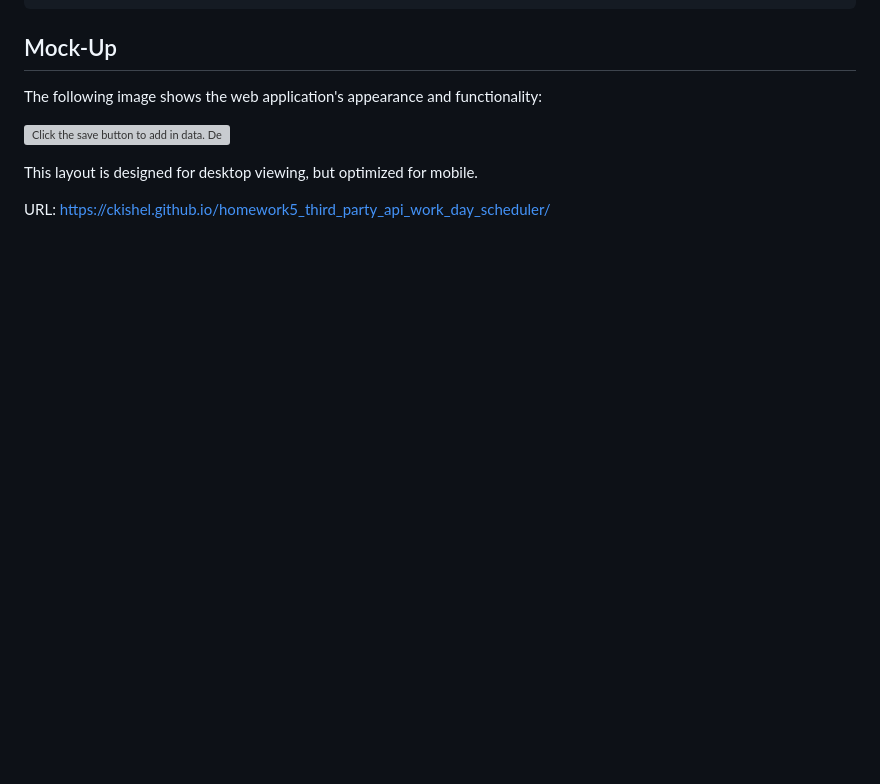
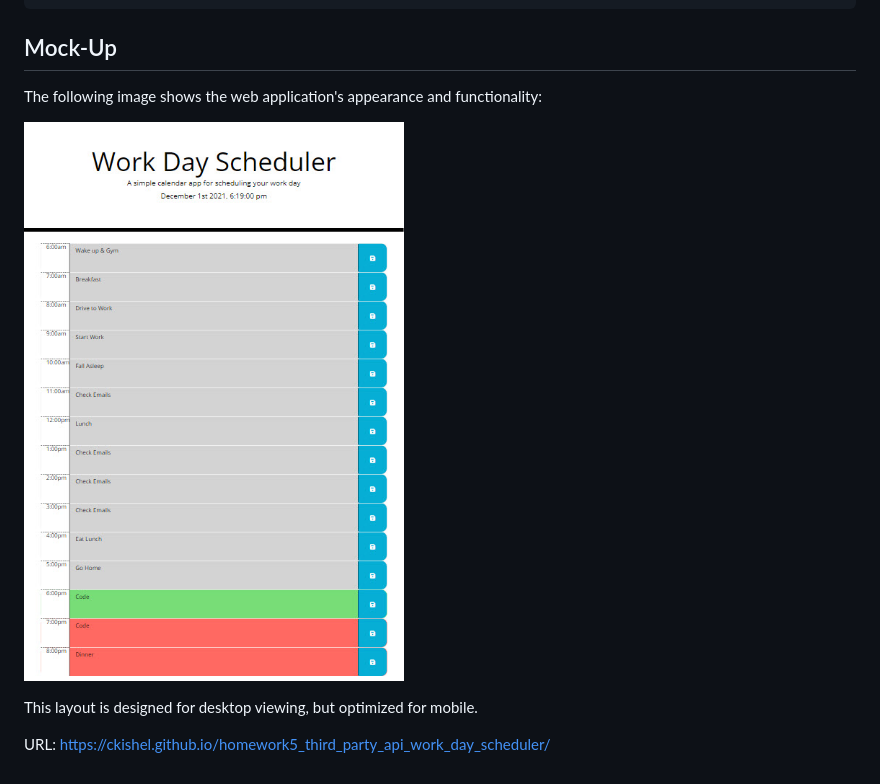
Before and after one commit to ckishel/homework5_third_party_api_work_day_scheduler, a Markdown page: README.md, the part around the change. Drawn GitHub-style; pictures changed too: assets/workday-scheduler.jpg (added); blank space fills up the shorter version; grey boxes are pictures that could not be loaded.

```diff
--- a/README.md
+++ b/README.md
@@ -30,7 +30,7 @@ Use the [Moment.js](https://momentjs.com/) library to work with date and time.
 
 The following image shows the web application's appearance and functionality:
 
-![Click the save button to add in data. Delete the data and click save again to make it blank.](./Assets/03-javascript-homework-demo.png)
+![Click the save button to add in data. Delete the data and click save again to make it blank.](./assets/workday-scheduler.jpg)
 
 This layout is designed for desktop viewing, but optimized for mobile.
 
```
